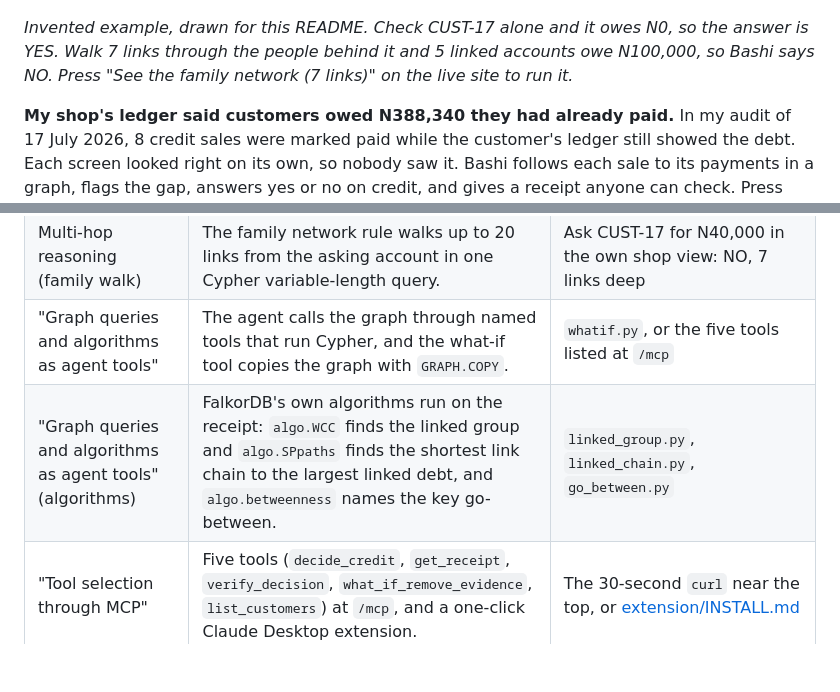
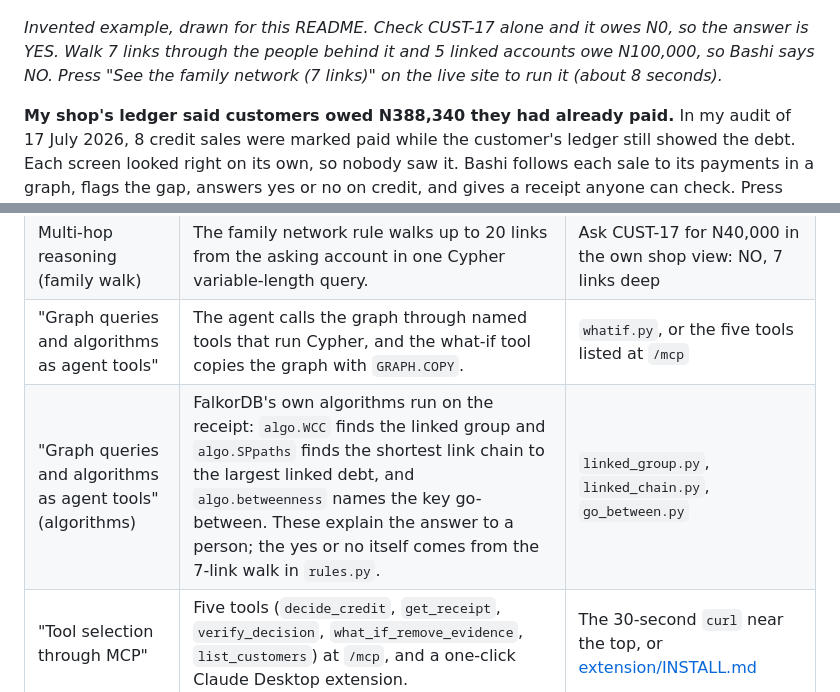
Before and after one commit to Sireadell/bashi, a Markdown page: README.md, 2 parts joined by grey strips. GitHub-like rendering; blank space fills up the shorter version.

Commit message:
Say where the yes or no comes from and how long the family example takes
Co-Authored-By: Claude Opus 5.5 <noreply@anthropic.com>

```diff
--- a/README.md
+++ b/README.md
@@ -10,7 +10,7 @@ More for judges: [JUDGES.md](JUDGES.md)
 
 ![Drawn example with invented data: CUST-17 owes N0, but 7 links away 5 linked accounts owe N100,000, so the answer is NO](static/family-network.png)
 
-*Invented example, drawn for this README. Check CUST-17 alone and it owes N0, so the answer is YES. Walk 7 links through the people behind it and 5 linked accounts owe N100,000, so Bashi says NO. Press "See the family network (7 links)" on the live site to run it.*
+*Invented example, drawn for this README. Check CUST-17 alone and it owes N0, so the answer is YES. Walk 7 links through the people behind it and 5 linked accounts owe N100,000, so Bashi says NO. Press "See the family network (7 links)" on the live site to run it (about 8 seconds).*
 
 **My shop's ledger said customers owed N388,340 they had already paid.** In my audit of 17 July 2026, 8 credit sales were marked paid while the customer's ledger still showed the debt. Each screen looked right on its own, so nobody saw it. Bashi follows each sale to its payments in a graph, flags the gap, answers yes or no on credit, and gives a receipt anyone can check. Press "See the real audit case" on the live site to see those 8 sales.
 
@@ -66,7 +66,7 @@ Track descriptions and focus areas are quoted from the [hackathon track page](ht
 | "Multi-hop reasoning" | The answer walks customer, to sales, to payments, to promises in one query (`rules.py`, `read_state`). | Live site, "See the real audit case", read the receipt |
 | Multi-hop reasoning (family walk) | The family network rule walks up to 20 links from the asking account in one Cypher variable-length query. | Ask CUST-17 for N40,000 in the own shop view: NO, 7 links deep |
 | "Graph queries and algorithms as agent tools" | The agent calls the graph through named tools that run Cypher, and the what-if tool copies the graph with `GRAPH.COPY`. | `whatif.py`, or the five tools listed at `/mcp` |
-| "Graph queries and algorithms as agent tools" (algorithms) | FalkorDB's own algorithms run on the receipt: `algo.WCC` finds the linked group and `algo.SPpaths` finds the shortest link chain to the largest linked debt, and `algo.betweenness` names the key go-between. | `linked_group.py`, `linked_chain.py`, `go_between.py` |
+| "Graph queries and algorithms as agent tools" (algorithms) | FalkorDB's own algorithms run on the receipt: `algo.WCC` finds the linked group and `algo.SPpaths` finds the shortest link chain to the largest linked debt, and `algo.betweenness` names the key go-between. These explain the answer to a person; the yes or no itself comes from the 7-link walk in `rules.py`. | `linked_group.py`, `linked_chain.py`, `go_between.py` |
 | "Tool selection through MCP" | Five tools (`decide_credit`, `get_receipt`, `verify_decision`, `what_if_remove_evidence`, `list_customers`) at `/mcp`, and a one-click Claude Desktop extension. | The 30-second `curl` near the top, or [extension/INSTALL.md](extension/INSTALL.md) |
 | "Actions based on what the graph shows" | The yes or no comes from what the graph holds, and the decision is saved back as a Decision node linked to every record it read. | Live site, "Try the demo" asks N90,000 for CUST-02 and gets NO because of an unlinked payment |
 | "Vector search" (extra) | Each customer has a 5-number credit profile stored as a FalkorDB vector, and the receipt's "Customers most like this one" block finds the three nearest with FalkorDB's vector index. | `lookalike.py` |
```
